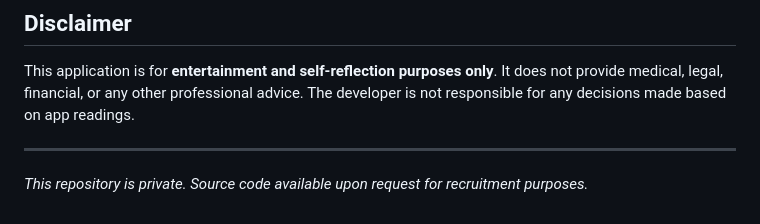
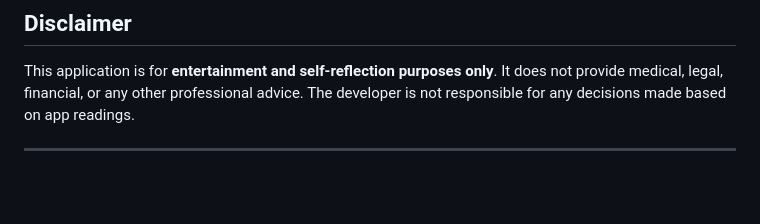
Before and after one commit to VRS-Empty/iching-oracle, a Markdown page: README.md, the part around the change. Drawn GitHub-style; blank space fills up the shorter version.

Commit message:
Remove note about repository privacy

```diff
--- a/README.md
+++ b/README.md
@@ -164,5 +164,3 @@ Computer Science, Queens College CUNY
 This application is for **entertainment and self-reflection purposes only**. It does not provide medical, legal, financial, or any other professional advice. The developer is not responsible for any decisions made based on app readings.
 
 ---
-
-*This repository is private. Source code available upon request for recruitment purposes.*
```
